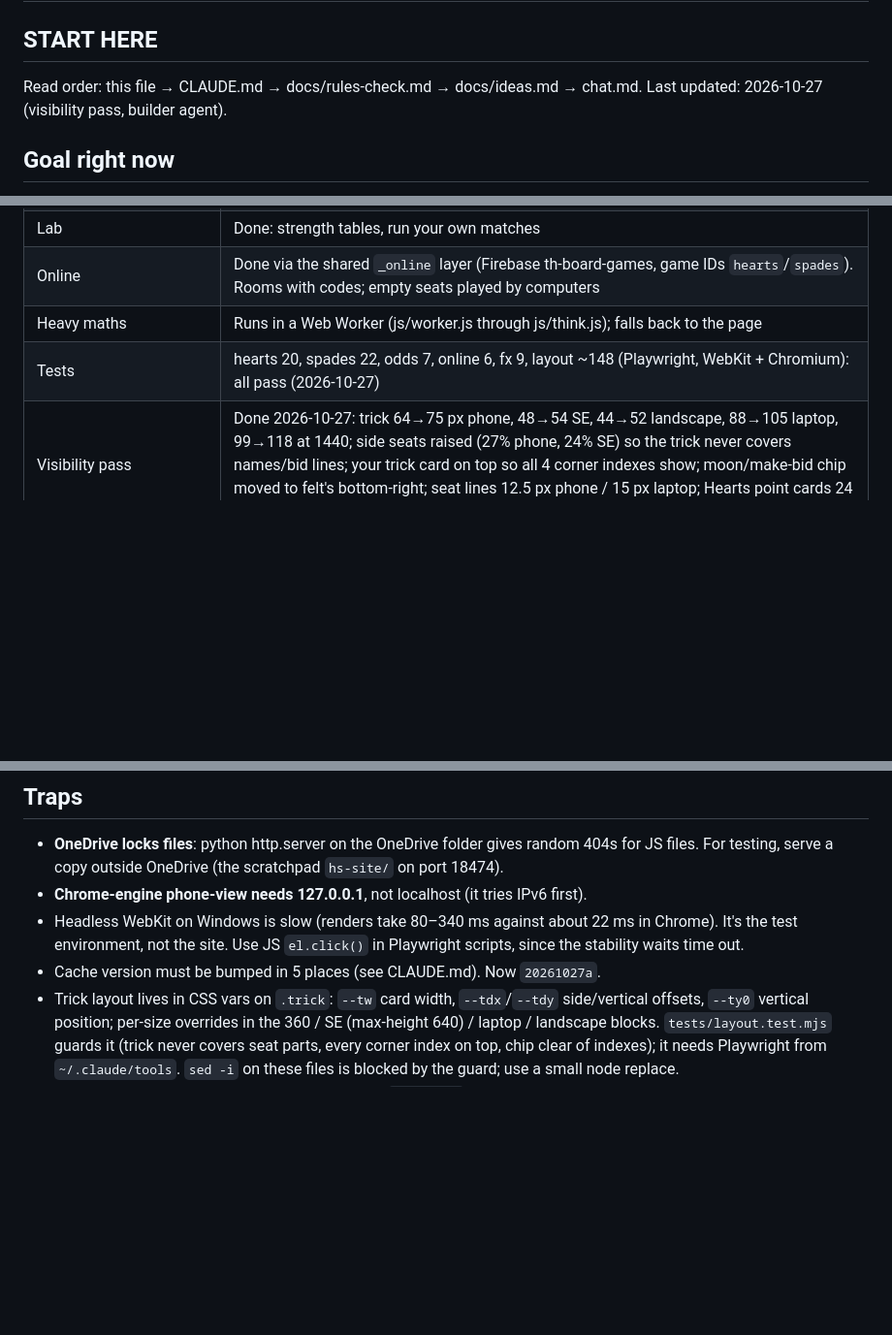
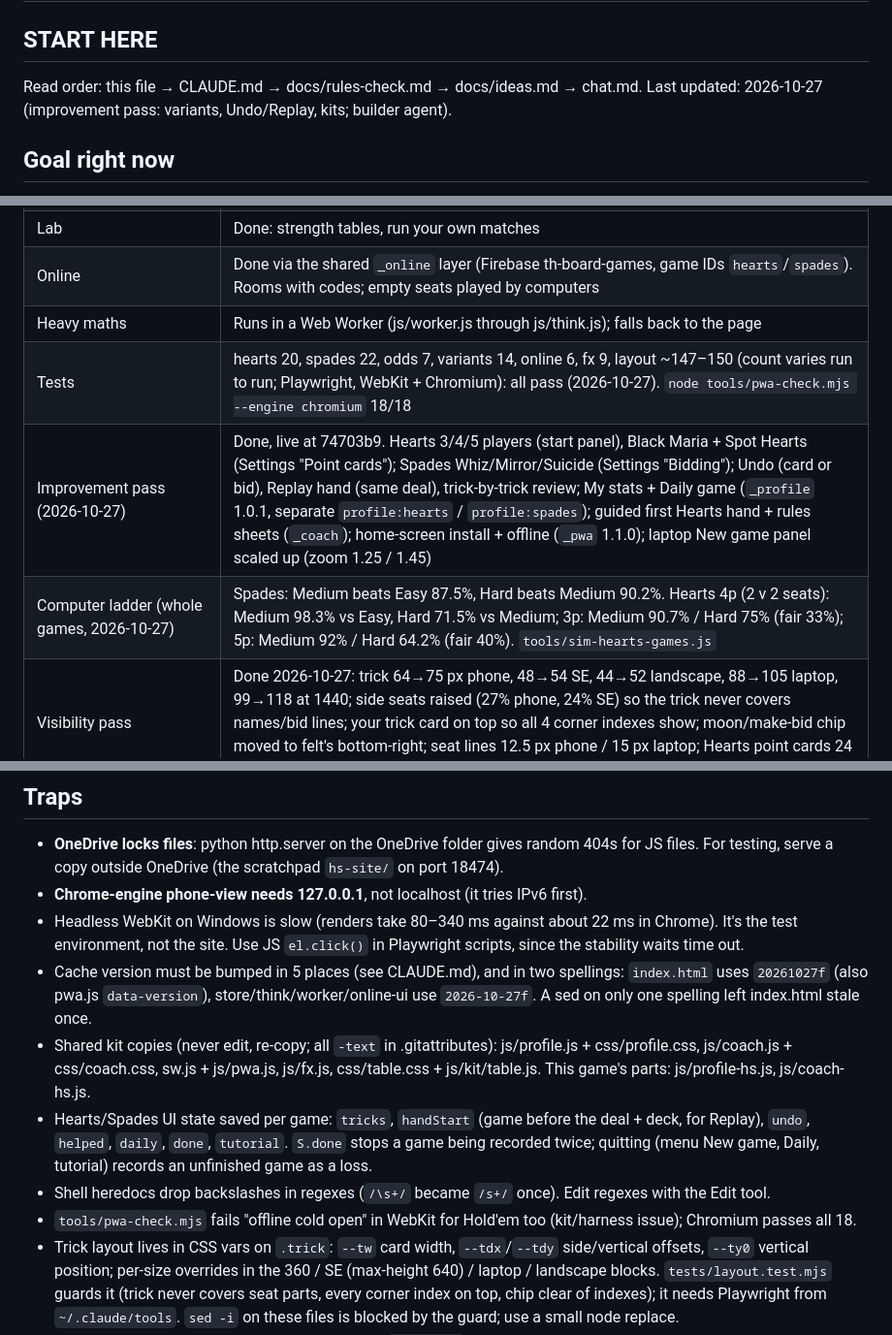
Before and after one commit to TimothyHadfield/hearts-spades, a Markdown page: progress.md, 3 parts joined by grey strips. Shown at 97% size. Rendered like a GitHub page; blank space fills up the shorter version.

Commit message:
Handoff: improvement pass (variants, Undo/Replay, kits, ladder numbers)
Co-Authored-By: Claude Opus 5.5 (1M context) <noreply@anthropic.com>

```diff
--- a/progress.md
+++ b/progress.md
@@ -2,7 +2,7 @@
 
 ## START HERE
 Read order: this file → CLAUDE.md → docs/rules-check.md → docs/ideas.md → chat.md.
-Last updated: 2026-10-27 (visibility pass, builder agent).
+Last updated: 2026-10-27 (improvement pass: variants, Undo/Replay, kits; builder agent).
 
 ## Goal right now
 Hearts and Spades in one site. Play against measured computers, use study helpers, play online with friends, and keep score at a real table. Phase 1 and phase 2 of the games brief are both done.
@@ -19,7 +19,9 @@ Hearts and Spades in one site. Play against measured computers, use study helper
 | Lab | Done: strength tables, run your own matches |
 | Online | Done via the shared `_online` layer (Firebase th-board-games, game IDs `hearts`/`spades`). Rooms with codes; empty seats played by computers |
 | Heavy maths | Runs in a Web Worker (js/worker.js through js/think.js); falls back to the page |
-| Tests | hearts 20, spades 22, odds 7, online 6, fx 9, layout ~148 (Playwright, WebKit + Chromium): all pass (2026-10-27) |
+| Tests | hearts 20, spades 22, odds 7, variants 14, online 6, fx 9, layout ~147–150 (count varies run to run; Playwright, WebKit + Chromium): all pass (2026-10-27). `node tools/pwa-check.mjs --engine chromium` 18/18 |
+| Improvement pass (2026-10-27) | Done, live at 74703b9. Hearts 3/4/5 players (start panel), Black Maria + Spot Hearts (Settings "Point cards"); Spades Whiz/Mirror/Suicide (Settings "Bidding"); Undo (card or bid), Replay hand (same deal), trick-by-trick review; My stats + Daily game (`_profile` 1.0.1, separate `profile:hearts` / `profile:spades`); guided first Hearts hand + rules sheets (`_coach`); home-screen install + offline (`_pwa` 1.1.0); laptop New game panel scaled up (zoom 1.25 / 1.45) |
+| Computer ladder (whole games, 2026-10-27) | Spades: Medium beats Easy 87.5%, Hard beats Medium 90.2%. Hearts 4p (2 v 2 seats): Medium 98.3% vs Easy, Hard 71.5% vs Medium; 3p: Medium 90.7% / Hard 75% (fair 33%); 5p: Medium 92% / Hard 64.2% (fair 40%). `tools/sim-hearts-games.js` |
 | Visibility pass | Done 2026-10-27: trick 64→75 px phone, 48→54 SE, 44→52 landscape, 88→105 laptop, 99→118 at 1440; side seats raised (27% phone, 24% SE) so the trick never covers names/bid lines; your trick card on top so all 4 corner indexes show; moon/make-bid chip moved to felt's bottom-right; seat lines 12.5 px phone / 15 px laptop; Hearts point cards 24 px phone. Shots + audit: scratchpad `vis/hearts-spades/` (before/, after/, audit.md) |
 | Edge-case pass | Done 2026-10-20: 58 weird scenarios listed, about 49 run (online ones not), 10 failed, all fixed (table below) |
 | Sound & effects | Done 2026-10-20: `js/fx.js` (byte copy of `_fx/fx.js`, never edit) + `js/game-fx.js` (this site's event→sound map). Settings → "Sound & effects". Map below |
@@ -78,7 +80,11 @@ Every table render calls `GameFX.observe(kind, snapshot, el)`; `events()` diffs
 - **OneDrive locks files**: python http.server on the OneDrive folder gives random 404s for JS files. For testing, serve a copy outside OneDrive (the scratchpad `hs-site/` on port 18474).
 - **Chrome-engine phone-view needs 127.0.0.1**, not localhost (it tries IPv6 first).
 - Headless WebKit on Windows is slow (renders take 80–340 ms against about 22 ms in Chrome). It's the test environment, not the site. Use JS `el.click()` in Playwright scripts, since the stability waits time out.
-- Cache version must be bumped in 5 places (see CLAUDE.md). Now `20261027a`.
+- Cache version must be bumped in 5 places (see CLAUDE.md), and in two spellings: `index.html` uses `20261027f` (also pwa.js `data-version`), store/think/worker/online-ui use `2026-10-27f`. A sed on only one spelling left index.html stale once.
+- Shared kit copies (never edit, re-copy; all `-text` in .gitattributes): js/profile.js + css/profile.css, js/coach.js + css/coach.css, sw.js + js/pwa.js, js/fx.js, css/table.css + js/kit/table.js. This game's parts: js/profile-hs.js, js/coach-hs.js.
+- Hearts/Spades UI state saved per game: `tricks`, `handStart` (game before the deal + deck, for Replay), `undo`, `helped`, `daily`, `done`, `tutorial`. `S.done` stops a game being recorded twice; quitting (menu New game, Daily, tutorial) records an unfinished game as a loss.
+- Shell heredocs drop backslashes in regexes (`/\s+/` became `/s+/` once). Edit regexes with the Edit tool.
+- `tools/pwa-check.mjs` fails "offline cold open" in WebKit for Hold'em too (kit/harness issue); Chromium passes all 18.
 - Trick layout lives in CSS vars on `.trick`: `--tw` card width, `--tdx`/`--tdy` side/vertical offsets, `--ty0` vertical position; per-size overrides in the 360 / SE (max-height 640) / laptop / landscape blocks. `tests/layout.test.mjs` guards it (trick never covers seat parts, every corner index on top, chip clear of indexes); it needs Playwright from `~/.claude/tools`. `sed -i` on these files is blocked by the guard; use a small node replace.
 - Phone (<900 px) end of hand: the pad renders in `.pad-slot` below the felt (beside it in landscape), not in the felt; laptop keeps it on the felt. A matchMedia listener re-renders on crossing 900 px.
 - Landscape phone = `@media (max-width:899px) and (max-height:500px)`: tabs become a left rail.
```
Also changed, not shown: other parts of progress.md (+2 -0 lines), chat.md (+6 -0 lines), docs/rules-check.md (+13 -5 lines).
